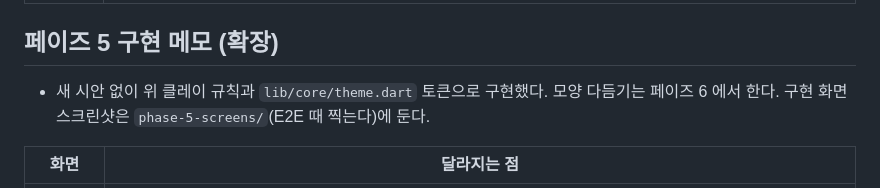
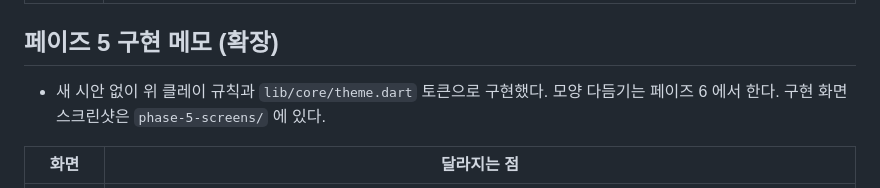
Before and after one commit to dhkim1522/runmagochi, a Markdown page: design/mockups/README.md, the part around the change. Rendered like a GitHub page.

Commit message:
docs: 시안 README 스크린샷 안내 현행화
Co-Authored-By: Claude Opus 5.5 <noreply@anthropic.com>

```diff
--- a/design/mockups/README.md
+++ b/design/mockups/README.md
@@ -43,7 +43,7 @@
 
 ## 페이즈 5 구현 메모 (확장)
 
-- 새 시안 없이 위 클레이 규칙과 `lib/core/theme.dart` 토큰으로 구현했다. 모양 다듬기는 페이즈 6 에서 한다. 구현 화면 스크린샷은 `phase-5-screens/`(E2E 때 찍는다)에 둔다.
+- 새 시안 없이 위 클레이 규칙과 `lib/core/theme.dart` 토큰으로 구현했다. 모양 다듬기는 페이즈 6 에서 한다. 구현 화면 스크린샷은 `phase-5-screens/` 에 있다.
 
 | 화면 | 달라지는 점 |
 | --- | --- |
```
